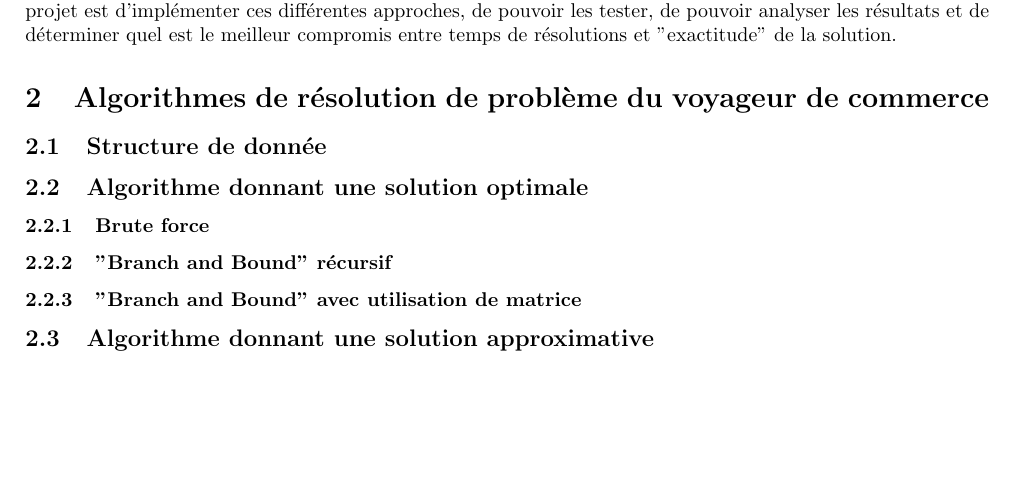
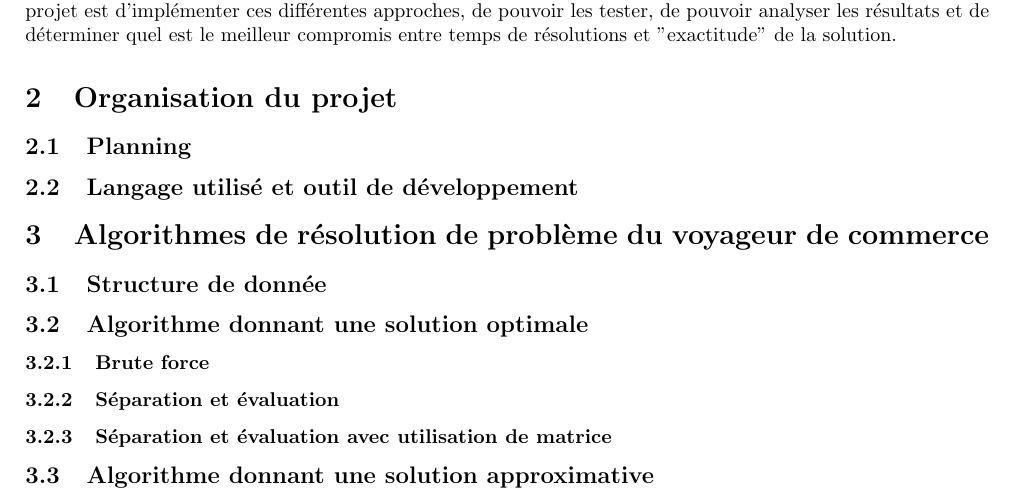
Before and after one commit to kaldoran/Advanced_algorithms, a LaTeX document (Document/Rapport_Algo_avance.tex): part of page 3 of 3, cut so that both start at the same text, the shorter picture padded with empty space. Compiled offline with pdfLaTeX.

Commit message:
changement du plan

```diff
--- a/Document/Rapport_Algo_avance.tex
+++ b/Document/Rapport_Algo_avance.tex
@@ -78,6 +78,13 @@ Le problème du voyageur de commerce, consiste en la recherche d'un trajet minim
 Il existe plusieurs approche pour résoudre ce problème, parmi lesquelles on peut distinguer les approches donnant des résultats exactes et les approches donnant des résultats approximatives.
 L'objectif de notre projet est d'implémenter ces différentes approches, de pouvoir les tester, de pouvoir analyser les résultats et de déterminer quel est le meilleur compromis entre temps de résolutions et "exactitude" de la solution.
 \end{flushleft}
+
+
+\section{Organisation du projet}
+	\subsection{Planning}
+
+	\subsection{Langage utilisé et outil de développement}
+
 \section{Algorithmes de résolution de problème du voyageur de commerce}
 
 	\subsection{Structure de donnée}
@@ -85,9 +92,9 @@ L'objectif de notre projet est d'implémenter ces différentes approches, de pou
 	\subsection{Algorithme donnant une solution optimale}
 		\subsubsection{Brute force}
 
-		\subsubsection{"Branch and Bound" récursif}
+		\subsubsection{Séparation et évaluation}
 
-		\subsubsection{"Branch and Bound" avec utilisation de matrice}
+		\subsubsection{Séparation et évaluation avec utilisation de matrice}
 
 	\subsection{Algorithme donnant une solution approximative}
 
```
